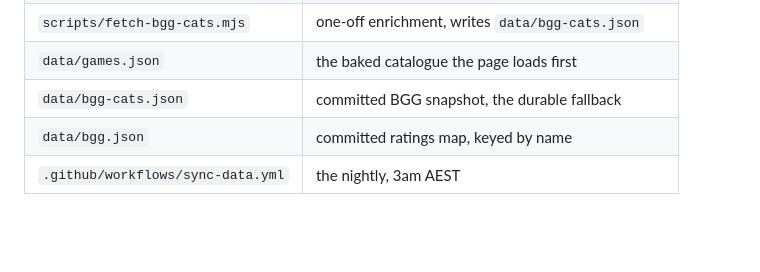
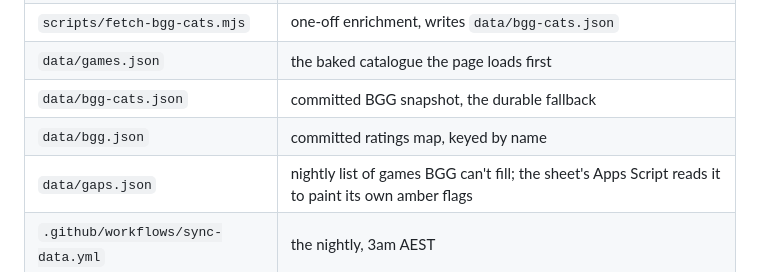
Before and after one commit to JehanBaguley/meeple-mug-shelf-guide, a Markdown page: README.md, the part around the change. Drawn GitHub-style; blank space fills up the shorter version.

Commit message:
README: document data/gaps.json

```diff
--- a/README.md
+++ b/README.md
@@ -101,6 +101,7 @@ this repo. Read it before touching the build.
 | `data/games.json` | the baked catalogue the page loads first |
 | `data/bgg-cats.json` | committed BGG snapshot, the durable fallback |
 | `data/bgg.json` | committed ratings map, keyed by name |
+| `data/gaps.json` | nightly list of games BGG can't fill; the sheet's Apps Script reads it to paint its own amber flags |
 | `.github/workflows/sync-data.yml` | the nightly, 3am AEST |
 
 ## Config
```
